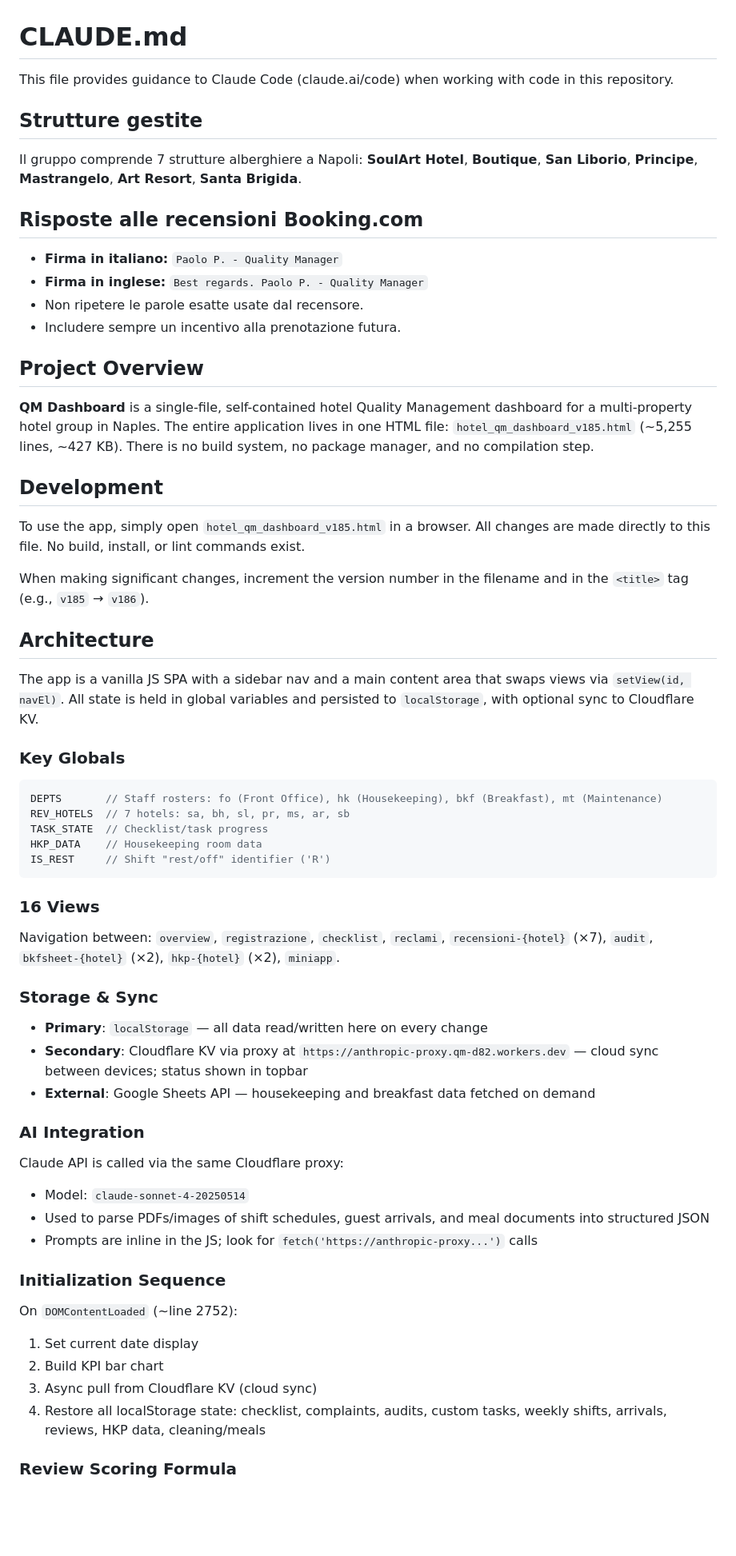
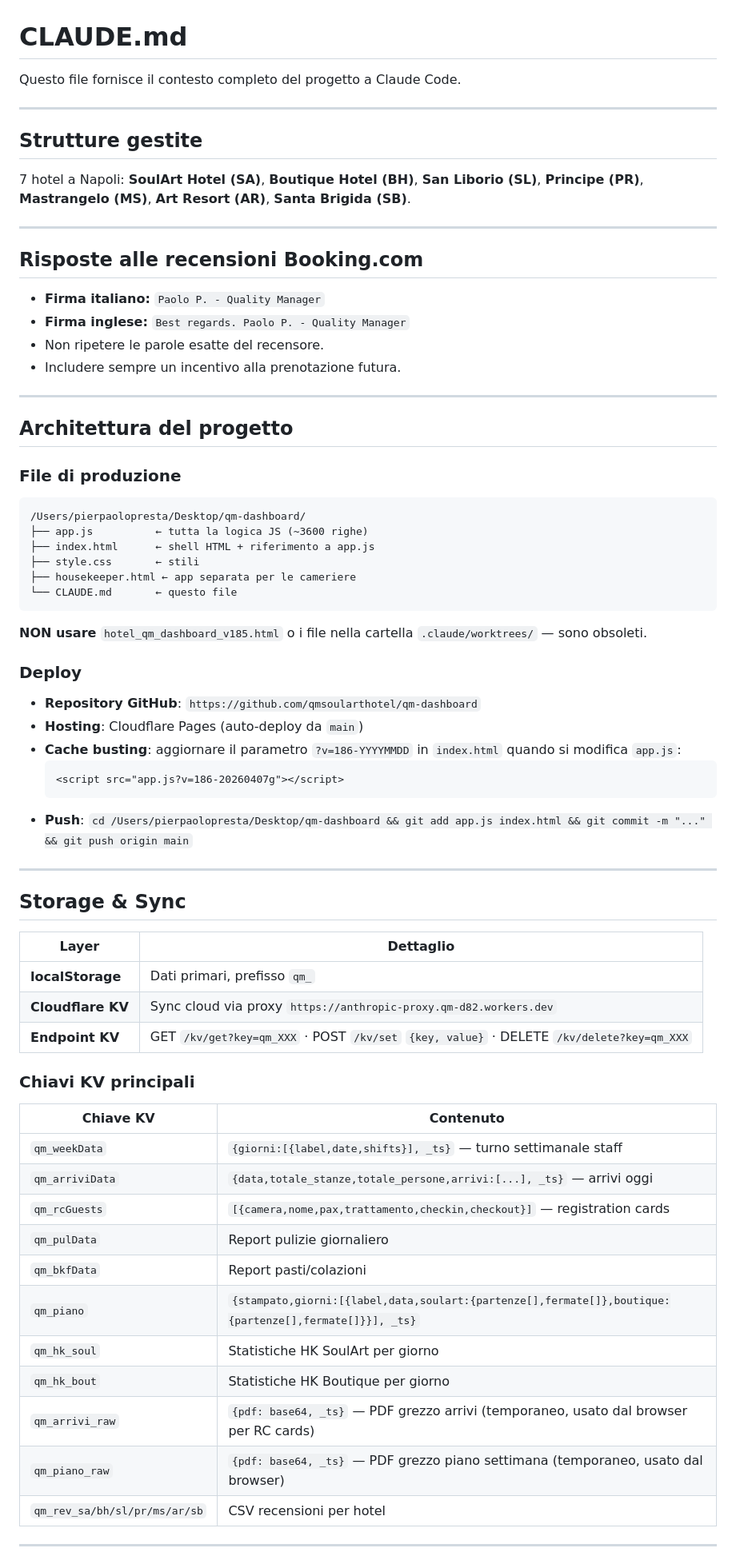
Before and after one commit to qmsoularthotel/qm-dashboard, a Markdown page: CLAUDE.md, the part around one of its changes. Shown at 80% size. GitHub-like rendering; blank space fills up the shorter version.

Commit message:
aggiorna CLAUDE.md con architettura completa e Drive script
Co-Authored-By: Claude Sonnet 4.6 <noreply@anthropic.com>

````diff
--- a/CLAUDE.md
+++ b/CLAUDE.md
@@ -1,67 +1,75 @@
 # CLAUDE.md
 
-This file provides guidance to Claude Code (claude.ai/code) when working with code in this repository.
+Questo file fornisce il contesto completo del progetto a Claude Code.
+
+---
 
 ## Strutture gestite
 
-Il gruppo comprende 7 strutture alberghiere a Napoli:
-**SoulArt Hotel**, **Boutique**, **San Liborio**, **Principe**, **Mastrangelo**, **Art Resort**, **Santa Brigida**.
+7 hotel a Napoli:
+**SoulArt Hotel (SA)**, **Boutique Hotel (BH)**, **San Liborio (SL)**, **Principe (PR)**, **Mastrangelo (MS)**, **Art Resort (AR)**, **Santa Brigida (SB)**.
+
+---
 
 ## Risposte alle recensioni Booking.com
 
-- **Firma in italiano:** `Paolo P. - Quality Manager`
-- **Firma in inglese:** `Best regards. Paolo P. - Quality Manager`
-- Non ripetere le parole esatte usate dal recensore.
+- **Firma italiano:** `Paolo P. - Quality Manager`
+- **Firma inglese:** `Best regards. Paolo P. - Quality Manager`
+- Non ripetere le parole esatte del recensore.
 - Includere sempre un incentivo alla prenotazione futura.
 
-## Project Overview
+---
 
-**QM Dashboard** is a single-file, self-contained hotel Quality Management dashboard for a multi-property hotel group in Naples. The entire application lives in one HTML file: `hotel_qm_dashboard_v185.html` (~5,255 lines, ~427 KB). There is no build system, no package manager, and no compilation step.
+## Architettura del progetto
 
-## Development
+### File di produzione
 
-To use the app, simply open `hotel_qm_dashboard_v185.html` in a browser. All changes are made directly to this file. No build, install, or lint commands exist.
-
-When making significant changes, increment the version number in the filename and in the `<title>` tag (e.g., `v185` → `v186`).
-
-## Architecture
-
-The app is a vanilla JS SPA with a sidebar nav and a main content area that swaps views via `setView(id, navEl)`. All state is held in global variables and persisted to `localStorage`, with optional sync to Cloudflare KV.
-
-### Key Globals
-
-```js
-DEPTS       // Staff rosters: fo (Front Office), hk (Housekeeping), bkf (Breakfast), mt (Maintenance)
-REV_HOTELS  // 7 hotels: sa, bh, sl, pr, ms, ar, sb
-TASK_STATE  // Checklist/task progress
-HKP_DATA    // Housekeeping room data
-IS_REST     // Shift "rest/off" identifier ('R')
+```
+/Users/pierpaolopresta/Desktop/qm-dashboard/
+├── app.js          ← tutta la logica JS (~3600 righe)
+├── index.html      ← shell HTML + riferimento a app.js
+├── style.css       ← stili
+├── housekeeper.html ← app separata per le cameriere
+└── CLAUDE.md       ← questo file
 ```
 
-### 16 Views
+**NON usare** `hotel_qm_dashboard_v185.html` o i file nella cartella `.claude/worktrees/` — sono obsoleti.
 
-Navigation between: `overview`, `registrazione`, `checklist`, `reclami`, `recensioni-{hotel}` (×7), `audit`, `bkfsheet-{hotel}` (×2), `hkp-{hotel}` (×2), `miniapp`.
+### Deploy
 
-### Storage & Sync
+- **Repository GitHub**: `https://github.com/qmsoularthotel/qm-dashboard`
+- **Hosting**: Cloudflare Pages (auto-deploy da `main`)
+- **Cache busting**: aggiornare il parametro `?v=186-YYYYMMDD` in `index.html` quando si modifica `app.js`:
+  ```html
+  <script src="app.js?v=186-20260407g"></script>
+  ```
+- **Push**: `cd /Users/pierpaolopresta/Desktop/qm-dashboard && git add app.js index.html && git commit -m "..." && git push origin main`
 
-- **Primary**: `localStorage` — all data read/written here on every change
-- **Secondary**: Cloudflare KV via proxy at `https://anthropic-proxy.qm-d82.workers.dev` — cloud sync between devices; status shown in topbar
-- **External**: Google Sheets API — housekeeping and breakfast data fetched on demand
+---
 
-### AI Integration
+## Storage & Sync
 
-Claude API is called via the same Cloudflare proxy:
-- Model: `claude-sonnet-4-20250514`
-- Used to parse PDFs/images of shift schedules, guest arrivals, and meal documents into structured JSON
-- Prompts are inline in the JS; look for `fetch('https://anthropic-proxy...')` calls
+| Layer | Dettaglio |
+|-------|-----------|
+| **localStorage** | Dati primari, prefisso `qm_` |
+| **Cloudflare KV** | Sync cloud via proxy `https://anthropic-proxy.qm-d82.workers.dev` |
+| **Endpoint KV** | GET `/kv/get?key=qm_XXX` · POST `/kv/set` `{key, value}` · DELETE `/kv/delete?key=qm_XXX` |
 
-### Initialization Sequence
+### Chiavi KV principali
 
-On `DOMContentLoaded` (~line 2752):
-1. Set current date display
-2. Build KPI bar chart
-3. Async pull from Cloudflare KV (cloud sync)
-4. Restore all localStorage state: checklist, complaints, audits, custom tasks, weekly shifts, arrivals, reviews, HKP data, cleaning/meals
+| Chiave KV | Contenuto |
+|-----------|-----------|
+| `qm_weekData` | `{giorni:[{label,date,shifts}], _ts}` — turno settimanale staff |
+| `qm_arriviData` | `{data,totale_stanze,totale_persone,arrivi:[...], _ts}` — arrivi oggi |
+| `qm_rcGuests` | `[{camera,nome,pax,trattamento,checkin,checkout}]` — registration cards |
+| `qm_pulData` | Report pulizie giornaliero |
+| `qm_bkfData` | Report pasti/colazioni |
+| `qm_piano` | `{stampato,giorni:[{label,data,soulart:{partenze[],fermate[]},boutique:{partenze[],fermate[]}}], _ts}` |
+| `qm_hk_soul` | Statistiche HK SoulArt per giorno |
+| `qm_hk_bout` | Statistiche HK Boutique per giorno |
+| `qm_arrivi_raw` | `{pdf: base64, _ts}` — PDF grezzo arrivi (temporaneo, usato dal browser per RC cards) |
+| `qm_piano_raw` | `{pdf: base64, _ts}` — PDF grezzo piano settimana (temporaneo, usato dal browser) |
+| `qm_rev_sa/bh/sl/pr/ms/ar/sb` | CSV recensioni per hotel |
 
-### Review Scoring Formula
+---
 
````
Also changed, not shown: other parts of CLAUDE.md (+146 -11 lines).
